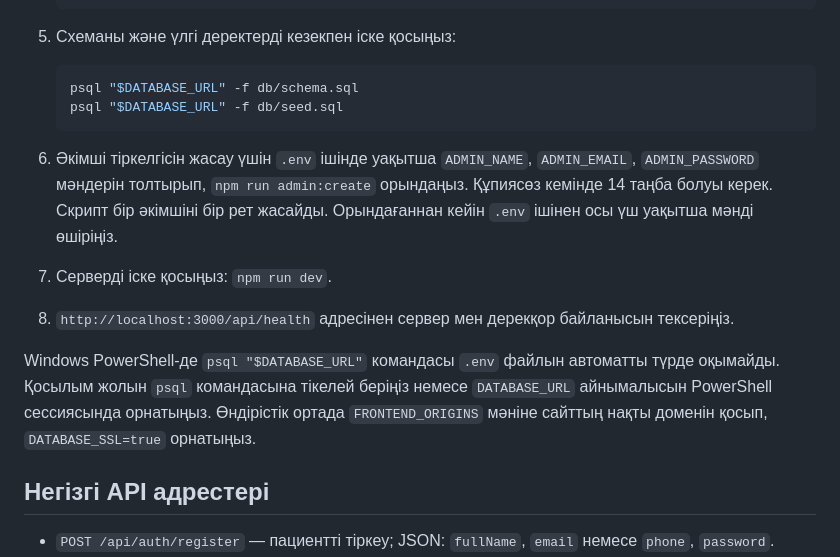
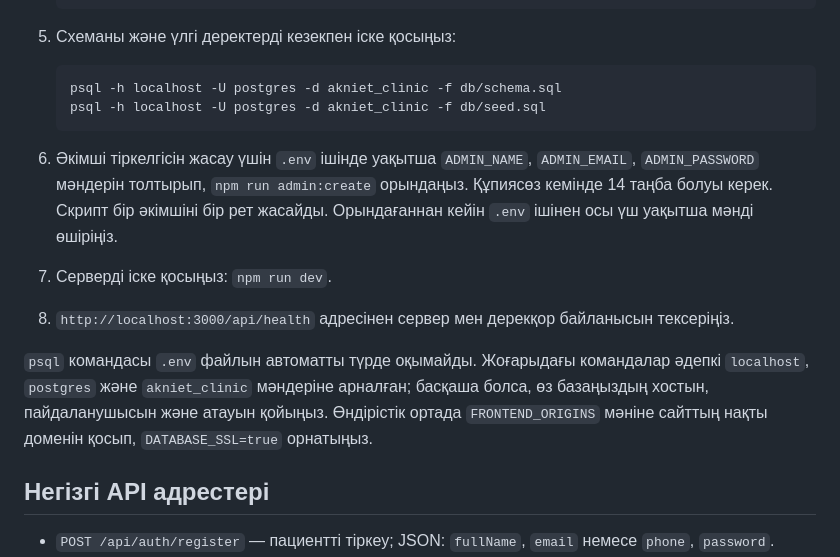
Before and after one commit to Adil0224/404, a Markdown page: README.md, the part around the change. Drawn GitHub-style.

Commit message:
Make PostgreSQL setup commands clear

````diff
--- a/README.md
+++ b/README.md
@@ -28,15 +28,15 @@
 5. Схеманы және үлгі деректерді кезекпен іске қосыңыз:
 
    ```sh
-   psql "$DATABASE_URL" -f db/schema.sql
-   psql "$DATABASE_URL" -f db/seed.sql
+   psql -h localhost -U postgres -d akniet_clinic -f db/schema.sql
+   psql -h localhost -U postgres -d akniet_clinic -f db/seed.sql
    ```
 
 6. Әкімші тіркелгісін жасау үшін `.env` ішінде уақытша `ADMIN_NAME`, `ADMIN_EMAIL`, `ADMIN_PASSWORD` мәндерін толтырып, `npm run admin:create` орындаңыз. Құпиясөз кемінде 14 таңба болуы керек. Скрипт бір әкімшіні бір рет жасайды. Орындағаннан кейін `.env` ішінен осы үш уақытша мәнді өшіріңіз.
 7. Серверді іске қосыңыз: `npm run dev`.
 8. `http://localhost:3000/api/health` адресінен сервер мен дерекқор байланысын тексеріңіз.
 
-Windows PowerShell-де `psql "$DATABASE_URL"` командасы `.env` файлын автоматты түрде оқымайды. Қосылым жолын `psql` командасына тікелей беріңіз немесе `DATABASE_URL` айнымалысын PowerShell сессиясында орнатыңыз. Өндірістік ортада `FRONTEND_ORIGINS` мәніне сайттың нақты доменін қосып, `DATABASE_SSL=true` орнатыңыз.
+`psql` командасы `.env` файлын автоматты түрде оқымайды. Жоғарыдағы командалар әдепкі `localhost`, `postgres` және `akniet_clinic` мәндеріне арналған; басқаша болса, өз базаңыздың хостын, пайдаланушысын және атауын қойыңыз. Өндірістік ортада `FRONTEND_ORIGINS` мәніне сайттың нақты доменін қосып, `DATABASE_SSL=true` орнатыңыз.
 
 ## Негізгі API адрестері
 
````
